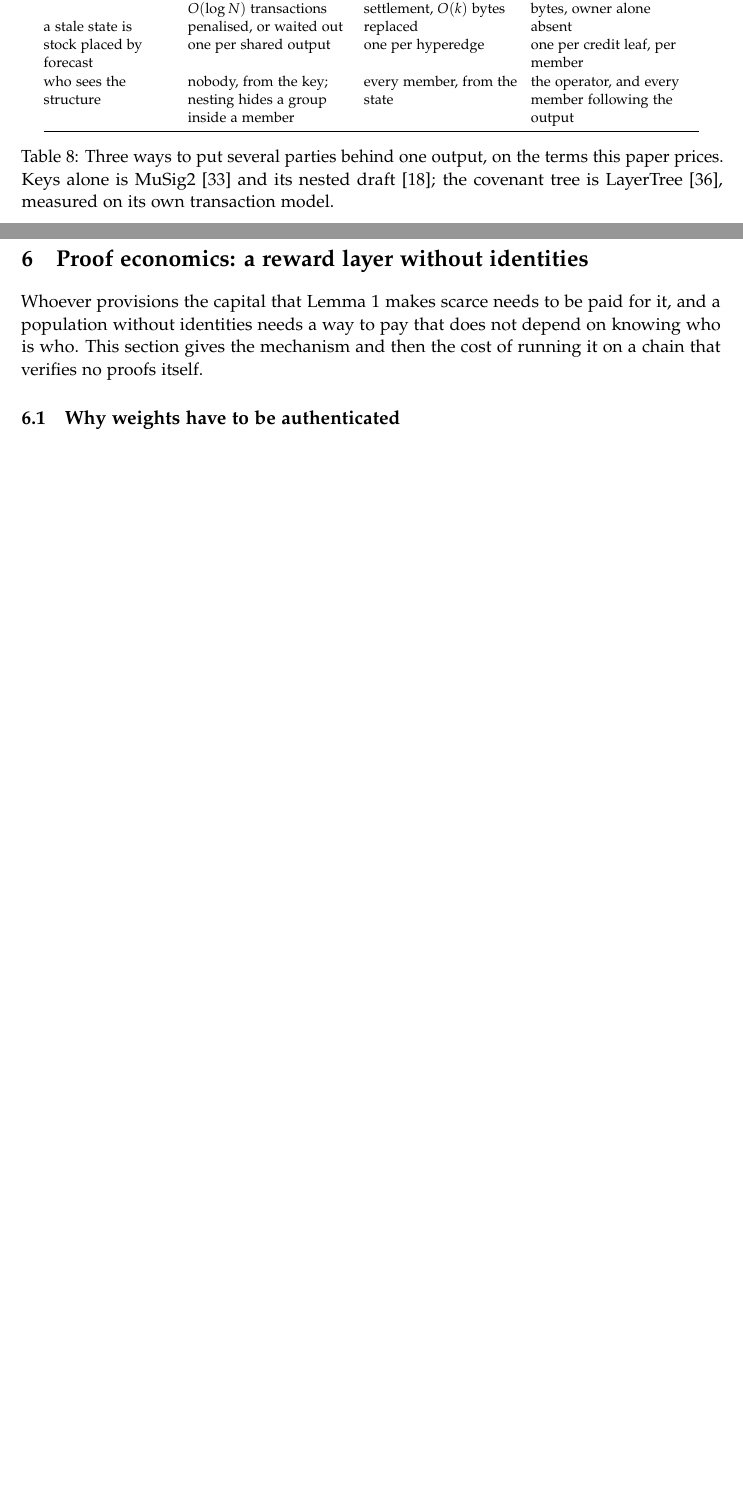
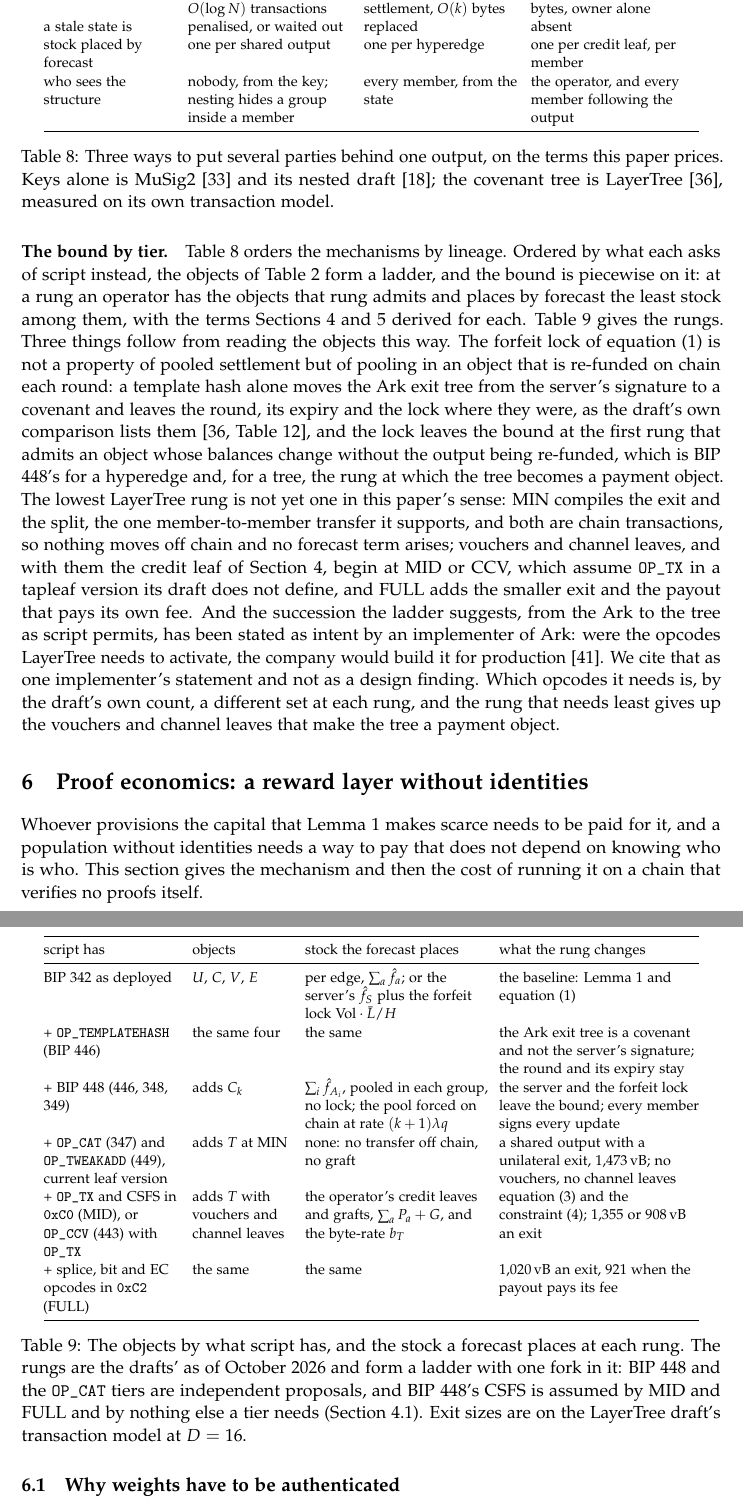
Before and after one commit to patrickdugan/Spiral, a LaTeX paper (paper/tex/main.tex): two parts of pages 23 and 24 of 42 before the commit and two parts of pages 24 and 25 of 43 after it, joined at a grey line, cut so that both start at the same text, the shorter picture padded with empty space. Compiled offline with pdfLaTeX.

Commit message:
Paper: order the objects by covenant dependency; the bound piecewise on the tier ladder
New paragraph and Table 9 at the end of Section 5.6: rungs from BIP 342 as deployed through OP_TEMPLATEHASH, BIP 448, the OP_CAT tiers of LayerTree (MIN compiles only exit and split, so no off-chain transfer and no forecast term) to FULL, with the stock each rung places and what it removes. The forfeit lock is tied to re-funding per round, not to pooling. Cites one Ark implementer's stated intent to build LayerTree if its opcodes activate, as intent and not as a finding. Roadmap, 4.4 and limitations clauses; one bib entry.

Co-Authored-By: Claude Fable 5.1 <noreply@anthropic.com>

```diff
--- a/paper/tex/main.tex
+++ b/paper/tex/main.tex
@@ -474,6 +474,28 @@ who sees the structure & nobody, from the key; nesting hides a group inside a me
 
 \paragraph{What nesting changes for this paper.} Nothing in the bound and something in the observer model. The stock is per object and does not care how the object's key is built. But a member's key may be a group: a principal can be a required co-signer inside every agent's key, in a channel, a hyperedge or a leaf, with no script and with no co-member the wiser, which is the lever of Section~\ref{sec:swarm} at the key level; and for the same reason a swarm can be one controller behind many apparently distinct members, and nothing on chain or in the state says so. We reviewed the nested draft and posted findings on its pull request (October 9, 2026): the nonce-binding hash input was defined three ways, the theorems it cites are stated for a depth of at most two where the draft allows any, and its BIP 327 vectors were regenerated for sorted key lists. Its author has since answered the first (October 15, 2026); the rest we have not re-checked. Nothing here depends on the draft beyond its premise, that a nested aggregate verifies as a plain key.
 
+\paragraph{The bound by tier.} Table~\ref{tab:mechanisms} orders the mechanisms by lineage. Ordered by what each asks of script instead, the objects of Table~\ref{tab:objects} form a ladder, and the bound is piecewise on it: at a rung an operator has the objects that rung admits and places by forecast the least stock among them, with the terms Sections~\ref{sec:ark} and~\ref{sec:bip448} derived for each. Table~\ref{tab:ladder} gives the rungs. Three things follow from reading the objects this way. The forfeit lock of equation~(\ref{eq:ratio}) is not a property of pooled settlement but of pooling in an object that is re-funded on chain each round: a template hash alone moves the Ark exit tree from the server's signature to a covenant and leaves the round, its expiry and the lock where they were, as the draft's own comparison lists them \citep[Table 12]{osuntokun2026layertree}, and the lock leaves the bound at the first rung that admits an object whose balances change without the output being re-funded, which is BIP 448's for a hyperedge and, for a tree, the rung at which the tree becomes a payment object. The lowest LayerTree rung is not yet one in this paper's sense: MIN compiles the exit and the split, the one member-to-member transfer it supports, and both are chain transactions, so nothing moves off chain and no forecast term arises; vouchers and channel leaves, and with them the credit leaf of Section~\ref{sec:ark}, begin at MID or CCV, which assume \texttt{OP\_TX} in a tapleaf version its draft does not define, and FULL adds the smaller exit and the payout that pays its own fee. And the succession the ladder suggests, from the Ark to the tree as script permits, has been stated as intent by an implementer of Ark: were the opcodes LayerTree needs to activate, the company would build it for production \citep{roose2026third}. We cite that as one implementer's statement and not as a design finding. Which opcodes it needs is, by the draft's own count, a different set at each rung, and the rung that needs least gives up the vouchers and channel leaves that make the tree a payment object.
+
+\begin{table}[t]
+\centering
+\footnotesize
+\setlength{\tabcolsep}{4pt}
+\begin{tabular}{@{}>{\raggedright\arraybackslash}p{3.0cm}>{\raggedright\arraybackslash}p{2.2cm}>{\raggedright\arraybackslash}p{4.0cm}>{\raggedright\arraybackslash}p{4.4cm}@{}}
+\toprule
+script has & objects & stock the forecast places & what the rung changes \\
+\midrule
+BIP 342 as deployed & $U$, $C$, $V$, $E$ & per edge, $\sum_a\hat f_a$; or the server's $\hat f_S$ plus the forfeit lock $\mathrm{Vol}\cdot\bar L/H$ & the baseline: Lemma~\ref{lem:cut} and equation~(\ref{eq:ratio}) \\
++ \texttt{OP\_TEMPLATEHASH} (BIP 446) & the same four & the same & the Ark exit tree is a covenant and not the server's signature; the round and its expiry stay \\
++ BIP 448 (446, 348, 349) & adds $C_k$ & $\sum_i\hat f_{A_i}$, pooled in each group, no lock; the pool forced on chain at rate $(k+1)\lambda q$ & the server and the forfeit lock leave the bound; every member signs every update \\
++ \texttt{OP\_CAT} (347) and \texttt{OP\_TWEAKADD} (449), current leaf version & adds $T$ at MIN & none: no transfer off chain, no graft & a shared output with a unilateral exit, 1{,}473\,vB; no vouchers, no channel leaves \\
++ \texttt{OP\_TX} and CSFS in \texttt{0xC0} (MID), or \texttt{OP\_CCV} (443) with \texttt{OP\_TX} & adds $T$ with vouchers and channel leaves & the operator's credit leaves and grafts, $\sum_a P_a+G$, and the byte-rate $b_T$ & equation~(\ref{eq:tratio}) and the constraint~(\ref{eq:contention}); 1{,}355 or 908\,vB an exit \\
++ splice, bit and EC opcodes in \texttt{0xC2} (FULL) & the same & the same & 1{,}020\,vB an exit, 921 when the payout pays its fee \\
+\bottomrule
+\end{tabular}
+\caption{The objects by what script has, and the stock a forecast places at each rung. The rungs are the drafts' as of October 2026 and form a ladder with one fork in it: BIP 448 and the \texttt{OP\_CAT} tiers are independent proposals, and BIP 448's CSFS is assumed by MID and FULL and by nothing else a tier needs (Section~\ref{sec:layertree}). Exit sizes are on the LayerTree draft's transaction model at $D=16$.}
+\label{tab:ladder}
+\end{table}
+
 \section{Proof economics: a reward layer without identities}
 \label{sec:proofs}
 
```
Also changed, not shown: paper/tex/references.bib (+7 -0 lines), paper/tex/main.pdf, paper/tex/main.tex (6 more changed lines).
